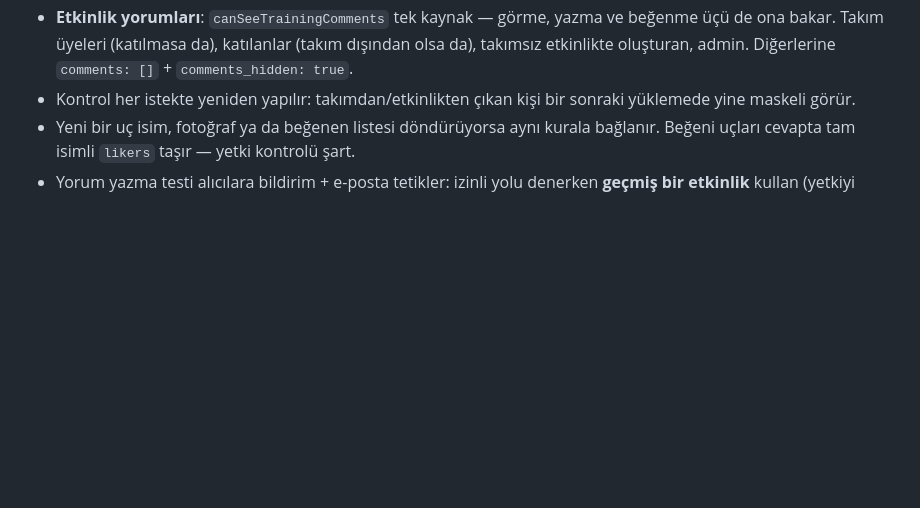
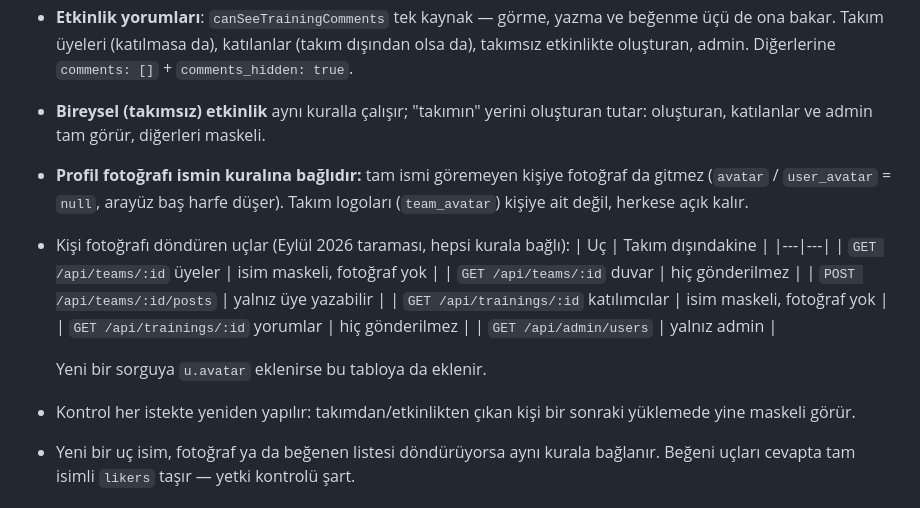
Before and after one commit to melihonyer/sport-connect, a Markdown page: CLAUDE.md, the part around the change. Rendered like a GitHub page; blank space fills up the shorter version.

Commit message:
CLAUDE.md: profil fotoğrafı ve bireysel etkinlik gizlilik kuralı
Co-Authored-By: Claude Opus 5 <noreply@anthropic.com>

```diff
--- a/CLAUDE.md
+++ b/CLAUDE.md
@@ -247,6 +247,22 @@ Ekranda gizlemek yetmez — tam isim API cevabında durursa tarayıcıdan görü
   beğenme üçü de ona bakar. Takım üyeleri (katılmasa da), katılanlar (takım
   dışından olsa da), takımsız etkinlikte oluşturan, admin. Diğerlerine
   `comments: []` + `comments_hidden: true`.
+- **Bireysel (takımsız) etkinlik** aynı kuralla çalışır; "takımın" yerini
+  oluşturan tutar: oluşturan, katılanlar ve admin tam görür, diğerleri maskeli.
+- **Profil fotoğrafı ismin kuralına bağlıdır:** tam ismi göremeyen kişiye
+  fotoğraf da gitmez (`avatar` / `user_avatar` = `null`, arayüz baş harfe düşer).
+  Takım logoları (`team_avatar`) kişiye ait değil, herkese açık kalır.
+- Kişi fotoğrafı döndüren uçlar (Eylül 2026 taraması, hepsi kurala bağlı):
+  | Uç | Takım dışındakine |
+  |---|---|
+  | `GET /api/teams/:id` üyeler | isim maskeli, fotoğraf yok |
+  | `GET /api/teams/:id` duvar | hiç gönderilmez |
+  | `POST /api/teams/:id/posts` | yalnız üye yazabilir |
+  | `GET /api/trainings/:id` katılımcılar | isim maskeli, fotoğraf yok |
+  | `GET /api/trainings/:id` yorumlar | hiç gönderilmez |
+  | `GET /api/admin/users` | yalnız admin |
+
+  Yeni bir sorguya `u.avatar` eklenirse bu tabloya da eklenir.
 - Kontrol her istekte yeniden yapılır: takımdan/etkinlikten çıkan kişi bir
   sonraki yüklemede yine maskeli görür.
 - Yeni bir uç isim, fotoğraf ya da beğenen listesi döndürüyorsa aynı kurala
```
